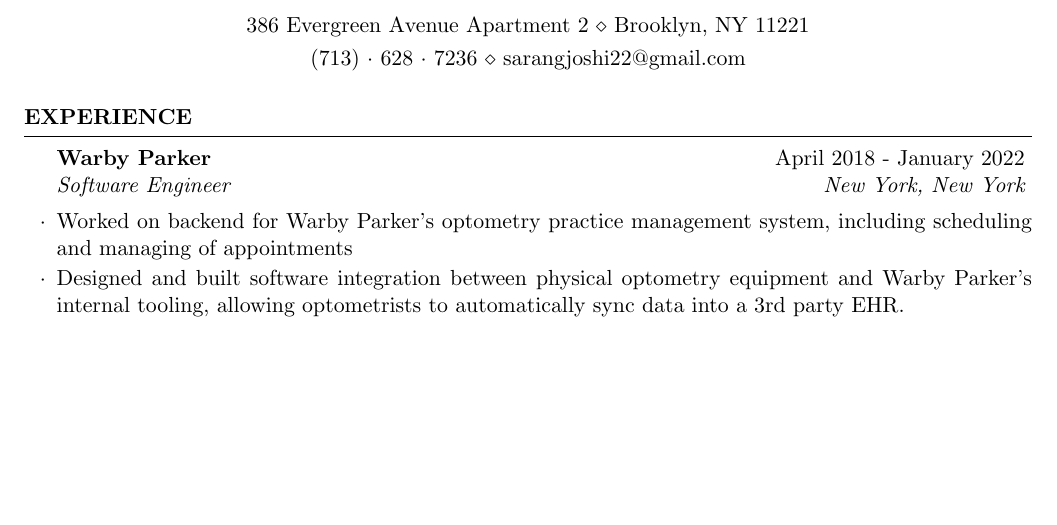
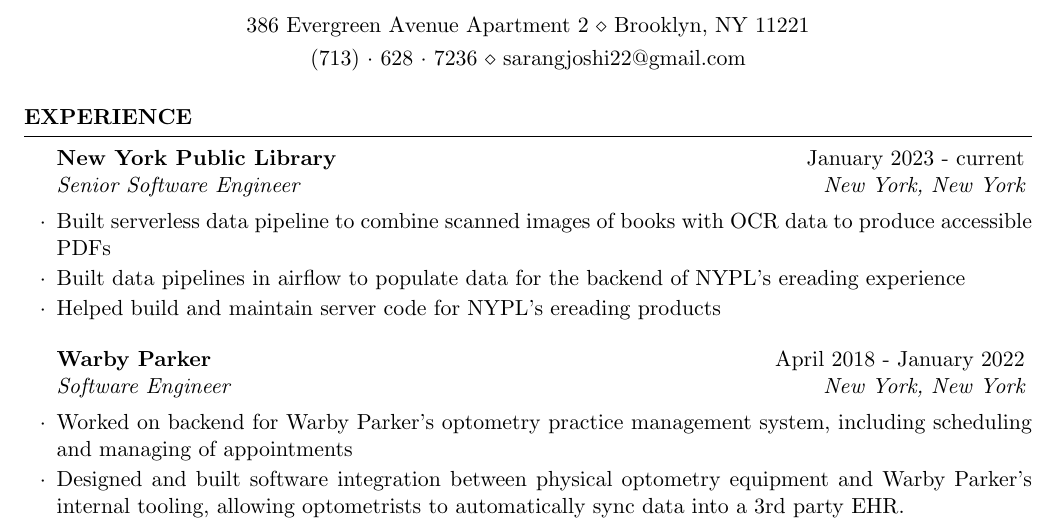
Before and after one commit to sarangj/resume, a LaTeX CV (resume.tex): part of the page before the commit and part of page 1 of 2 after it, cut so that both start at the same text, the shorter picture padded with empty space. Compiled offline with pdfLaTeX.

Commit message:
I work at the library now

```diff
--- a/resume.tex
+++ b/resume.tex
@@ -35,6 +35,12 @@
 %----------------------------------------------------------------------------------------
 
 \begin{rSection}{Experience}
+
+\begin{rSubsection}{New York Public Library}{January 2023 - current}{Senior Software Engineer}{New York, New York}
+\item Built serverless data pipeline to combine scanned images of books with OCR data to produce accessible PDFs
+\item Built data pipelines in airflow to populate data for the backend of NYPL's ereading experience
+\item Helped build and maintain server code for NYPL's ereading products
+\end{rSubsection}
 
 \begin{rSubsection}{Warby Parker}{April 2018 - January 2022}{Software Engineer}{New York, New York}
 \item Worked on backend for Warby Parker's optometry practice management system, including scheduling and managing of appointments
```
